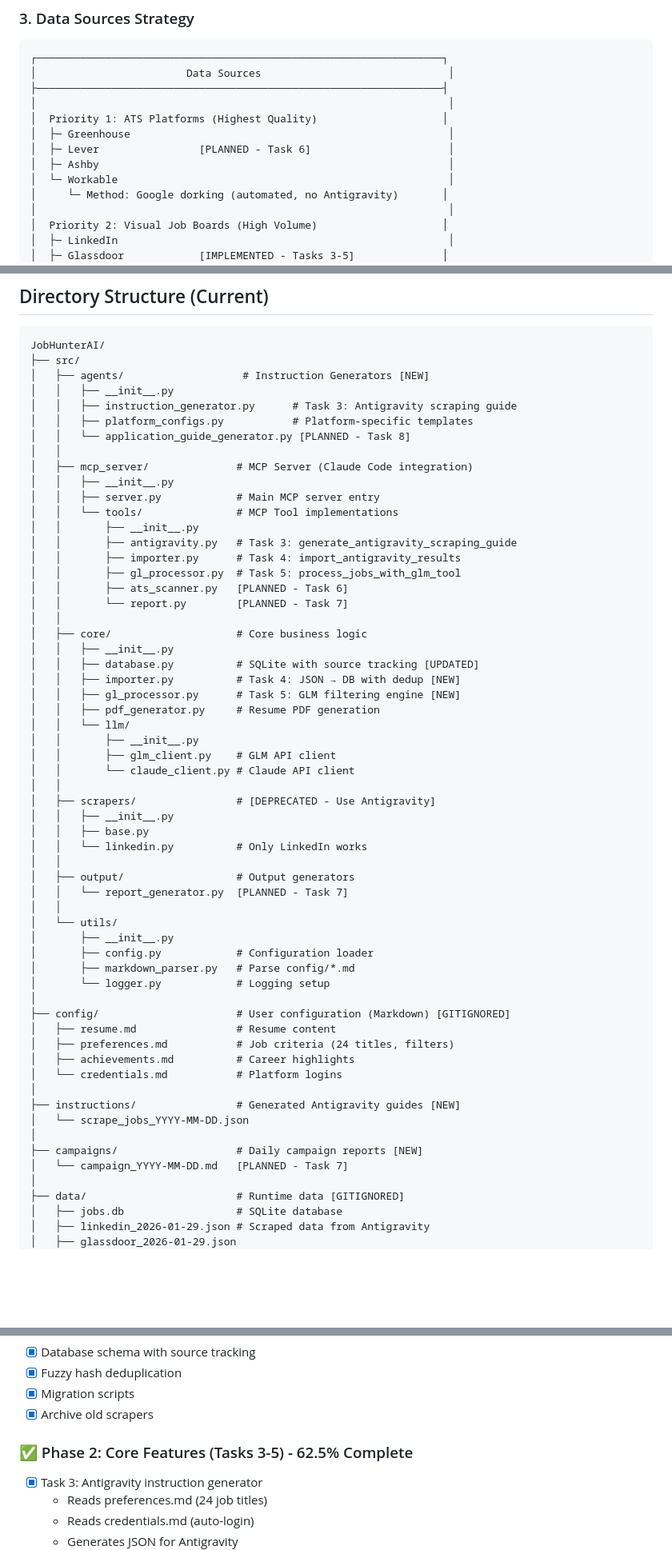
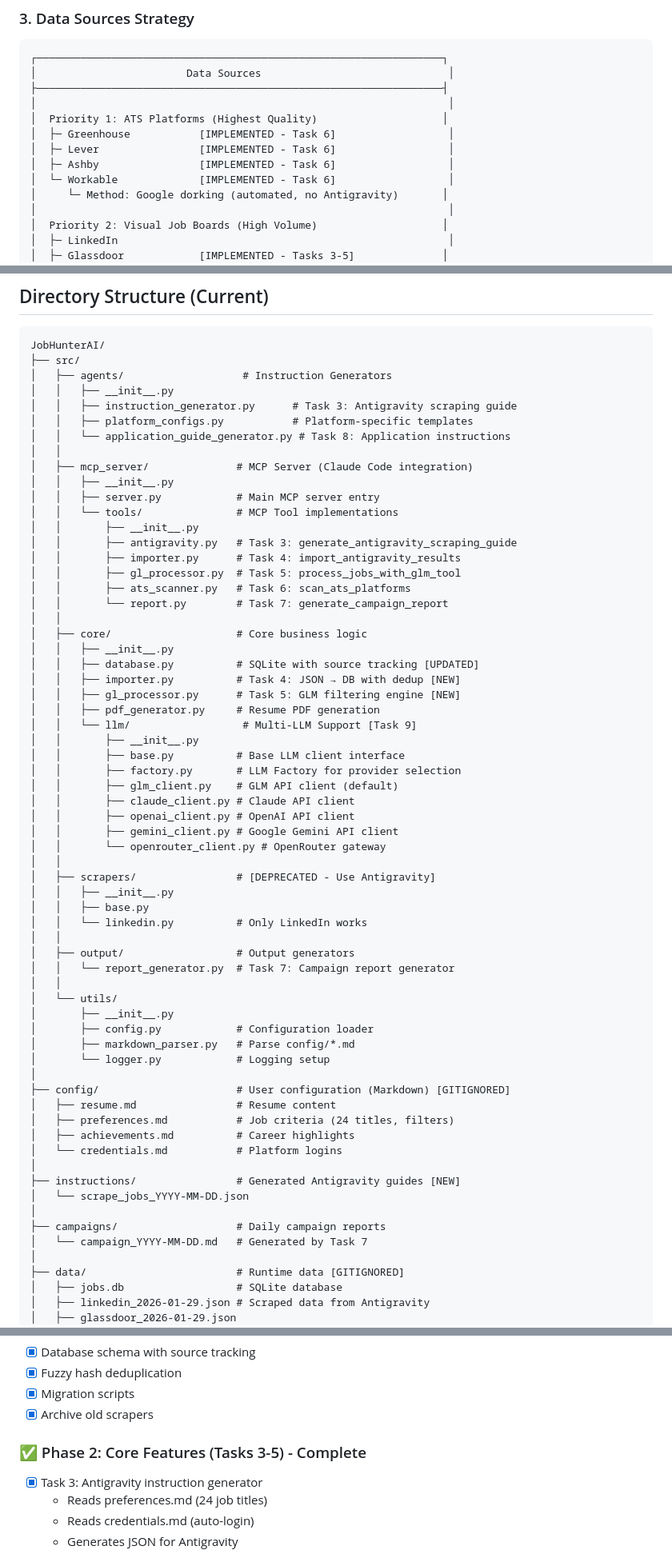
Before and after one commit to YourDaddyy/Job_Hunter_AI, a Markdown page: docs/ARCHITECTURE.md, 3 parts joined by grey strips. Shown at 80% size. Rendered like a GitHub page; blank space fills up the shorter version.

````diff
--- a/docs/ARCHITECTURE.md
+++ b/docs/ARCHITECTURE.md
@@ -78,10 +78,10 @@ Claude Code CLI acts as a **project manager** that:
 ├─────────────────────────────────────────────────────────────────┤
 │                                                                  │
 │  Priority 1: ATS Platforms (Highest Quality)                    │
-│  ├─ Greenhouse                                                   │
-│  ├─ Lever                [PLANNED - Task 6]                      │
-│  ├─ Ashby                                                        │
-│  └─ Workable                                                     │
+│  ├─ Greenhouse           [IMPLEMENTED - Task 6]                  │
+│  ├─ Lever                [IMPLEMENTED - Task 6]                  │
+│  ├─ Ashby                [IMPLEMENTED - Task 6]                  │
+│  └─ Workable             [IMPLEMENTED - Task 6]                  │
 │     └─ Method: Google dorking (automated, no Antigravity)       │
 │                                                                  │
 │  Priority 2: Visual Job Boards (High Volume)                    │
@@ -218,11 +218,11 @@ Claude Code CLI acts as a **project manager** that:
 ```
 JobHunterAI/
 ├── src/
-│   ├── agents/                   # Instruction Generators [NEW]
+│   ├── agents/                   # Instruction Generators
 │   │   ├── __init__.py
 │   │   ├── instruction_generator.py      # Task 3: Antigravity scraping guide
 │   │   ├── platform_configs.py           # Platform-specific templates
-│   │   └── application_guide_generator.py [PLANNED - Task 8]
+│   │   └── application_guide_generator.py # Task 8: Application instructions
 │   │
 │   ├── mcp_server/              # MCP Server (Claude Code integration)
 │   │   ├── __init__.py
@@ -232,8 +232,8 @@ JobHunterAI/
 │   │       ├── antigravity.py   # Task 3: generate_antigravity_scraping_guide
 │   │       ├── importer.py      # Task 4: import_antigravity_results
 │   │       ├── gl_processor.py  # Task 5: process_jobs_with_glm_tool
-│   │       ├── ats_scanner.py   [PLANNED - Task 6]
-│   │       └── report.py        [PLANNED - Task 7]
+│   │       ├── ats_scanner.py   # Task 6: scan_ats_platforms
+│   │       └── report.py        # Task 7: generate_campaign_report
 │   │
 │   ├── core/                    # Core business logic
 │   │   ├── __init__.py
@@ -241,10 +241,15 @@ JobHunterAI/
 │   │   ├── importer.py          # Task 4: JSON → DB with dedup [NEW]
 │   │   ├── gl_processor.py      # Task 5: GLM filtering engine [NEW]
 │   │   ├── pdf_generator.py     # Resume PDF generation
-│   │   └── llm/
+│   │   └── llm/                  # Multi-LLM Support [Task 9]
 │   │       ├── __init__.py
-│   │       ├── glm_client.py    # GLM API client
-│   │       └── claude_client.py # Claude API client
+│   │       ├── base.py          # Base LLM client interface
+│   │       ├── factory.py       # LLM Factory for provider selection
+│   │       ├── glm_client.py    # GLM API client (default)
+│   │       ├── claude_client.py # Claude API client
+│   │       ├── openai_client.py # OpenAI API client
+│   │       ├── gemini_client.py # Google Gemini API client
+│   │       └── openrouter_client.py # OpenRouter gateway
 │   │
 │   ├── scrapers/                # [DEPRECATED - Use Antigravity]
 │   │   ├── __init__.py
@@ -252,7 +257,7 @@ JobHunterAI/
 │   │   └── linkedin.py          # Only LinkedIn works
 │   │
 │   ├── output/                  # Output generators
-│   │   └── report_generator.py  [PLANNED - Task 7]
+│   │   └── report_generator.py  # Task 7: Campaign report generator
 │   │
 │   └── utils/
 │       ├── __init__.py
@@ -269,8 +274,8 @@ JobHunterAI/
 ├── instructions/                # Generated Antigravity guides [NEW]
 │   └── scrape_jobs_YYYY-MM-DD.json
 │
-├── campaigns/                   # Daily campaign reports [NEW]
-│   └── campaign_YYYY-MM-DD.md   [PLANNED - Task 7]
+├── campaigns/                   # Daily campaign reports
+│   └── campaign_YYYY-MM-DD.md   # Generated by Task 7
 │
 ├── data/                        # Runtime data [GITIGNORED]
 │   ├── jobs.db                  # SQLite database
@@ -609,7 +619,7 @@ async def generate_application_instructions(
 - [x] Migration scripts
 - [x] Archive old scrapers
 
-### ✅ Phase 2: Core Features (Tasks 3-5) - 62.5% Complete
+### ✅ Phase 2: Core Features (Tasks 3-5) - Complete
 - [x] Task 3: Antigravity instruction generator
   - Reads preferences.md (24 job titles)
   - Reads credentials.md (auto-login)
````
Also changed, not shown: other parts of docs/ARCHITECTURE.md (+36 -23 lines), README.md (+7 -7 lines).
